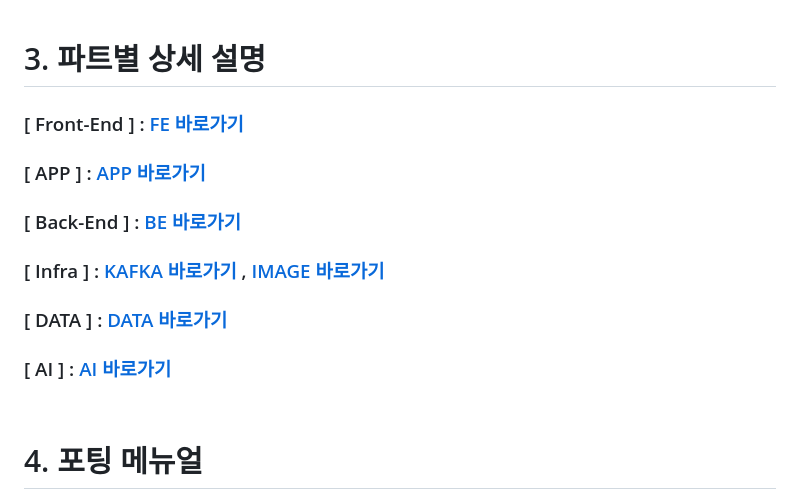
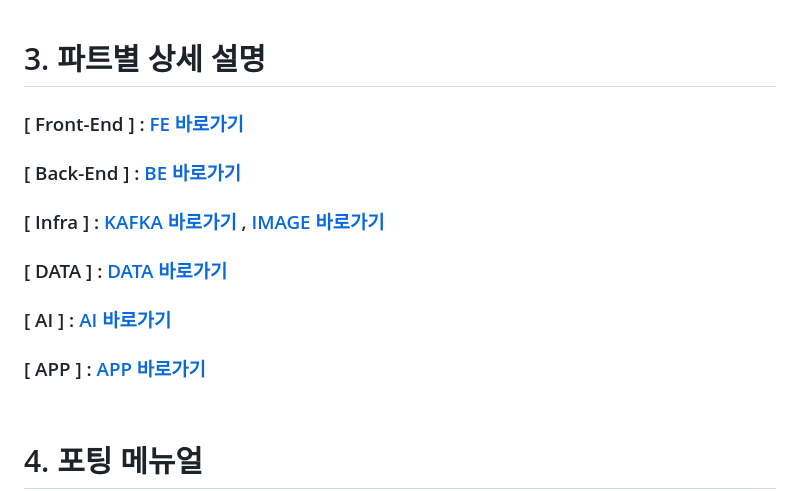
Before and after one commit to khp9798/YES-MY-ROAD, a Markdown page: README.md, the part around the change. Drawn GitHub-style.

```diff
--- a/README.md
+++ b/README.md
@@ -58,8 +58,6 @@ GPU 서버에서는 더 강력하고 정교한 고성능 YOLO AI 모델이 해
 # 3. 파트별 상세 설명
 ### [ Front-End ] : [FE 바로가기](./FE/README.md)
 
-### [ APP ] : [APP 바로가기](./APP/README.md)
-
 ### [ Back-End ] : [BE 바로가기](./api/README.md)
 
 ### [ Infra ] : [KAFKA 바로가기](./reactive/README.md) ,  [IMAGE 바로가기](./image_api/README.md)
@@ -67,6 +65,8 @@ GPU 서버에서는 더 강력하고 정교한 고성능 YOLO AI 모델이 해
 ### [ DATA ] : [DATA 바로가기](./DT/README.md)
 
 ### [ AI ] : [AI 바로가기](./ai/README.md)
+
+### [ APP ] : [APP 바로가기](./APP/README.md)
 
 <br></br>
 
```
